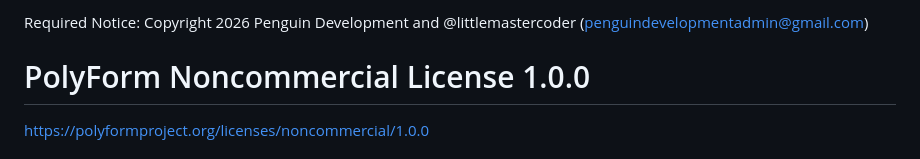
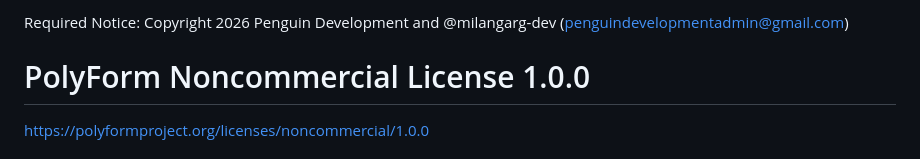
Before and after one commit to Garg-Studios/garg-studios.github.io, a Markdown page: LICENSE.md, the part around the change. Rendered like a GitHub page.

Commit message:
Update copyright notice in LICENSE.md
Changed @littlemastercoder to @milangarg-dev

```diff
--- a/LICENSE.md
+++ b/LICENSE.md
@@ -1,4 +1,4 @@
-Required Notice: Copyright 2026 Penguin Development and @littlemastercoder (penguindevelopmentadmin@gmail.com)
+Required Notice: Copyright 2026 Penguin Development and @milangarg-dev (penguindevelopmentadmin@gmail.com)
 
 # PolyForm Noncommercial License 1.0.0
 
```
